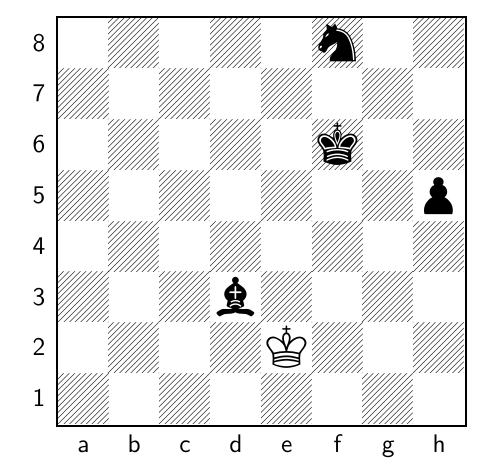
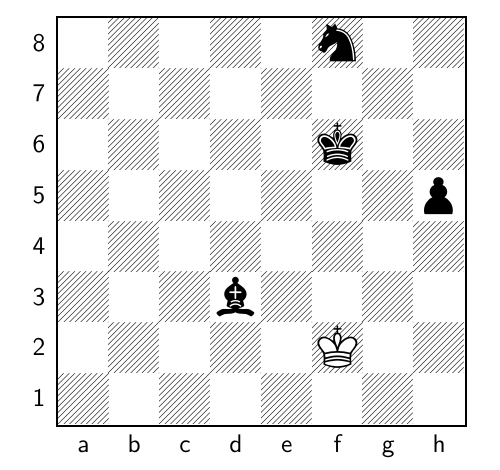
Before and after one commit to TomCasavant/latex-chess, a LaTeX document (default_filepath.tex): part of the page, cut so that both start at the same text. Compiled offline with pdfLaTeX.

Commit message:
[automated] Regenerate text/pdf for chessboard

```diff
--- a/default_filepath.tex
+++ b/default_filepath.tex
@@ -13,6 +13,6 @@
 \normalsize%
 \setchessboard{showmover=false}%
 \newgame%
-\fenboard{5n2/8/5k2/7p/8/3b4/4K3/8 w - - 38 199}%
+\fenboard{5n2/8/5k2/7p/8/3b4/5K2/8 b - - 39 199}%
 \chessboard%
 \end{document}
```
Also changed, not shown: chessboard.png, chessboard_display.pdf.
